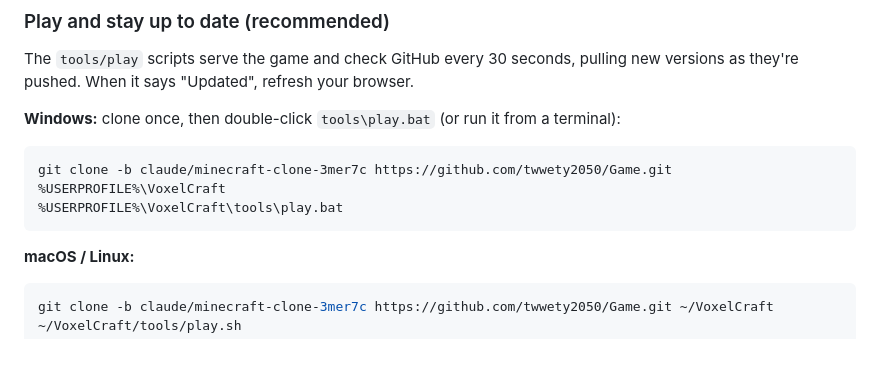
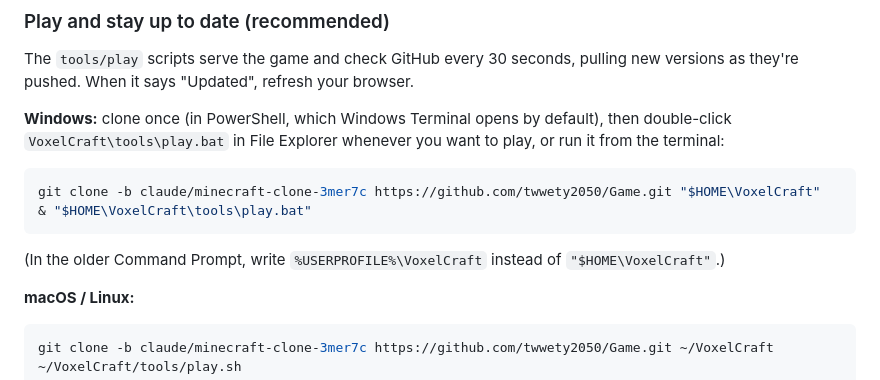
Before and after one commit to twwety2050/Game, a Markdown page: README.md, the part around the change. GitHub-like rendering; blank space fills up the shorter version.

Commit message:
Give PowerShell-friendly Windows setup commands in the README
%USERPROFILE% isn't expanded in PowerShell (the default in Windows
Terminal), so the clone landed in a folder literally named %USERPROFILE%.
Use $HOME instead, and note the Command Prompt form.

Co-Authored-By: Claude Opus 5.5 <noreply@anthropic.com>
Claude-Session: https://claude.ai/code/session_018xCFTQ8gdaqvoBxCe9TKQc

````diff
--- a/README.md
+++ b/README.md
@@ -12,12 +12,15 @@ and an internet connection (Three.js loads from a CDN).
 The `tools/play` scripts serve the game and check GitHub every 30 seconds, pulling new versions as they're pushed.
 When it says "Updated", refresh your browser.
 
-**Windows:** clone once, then double-click `tools\play.bat` (or run it from a terminal):
+**Windows:** clone once (in PowerShell, which Windows Terminal opens by default), then double-click
+`VoxelCraft\tools\play.bat` in File Explorer whenever you want to play, or run it from the terminal:
 
-```bat
-git clone -b claude/minecraft-clone-3mer7c https://github.com/twwety2050/Game.git %USERPROFILE%\VoxelCraft
-%USERPROFILE%\VoxelCraft\tools\play.bat
+```powershell
+git clone -b claude/minecraft-clone-3mer7c https://github.com/twwety2050/Game.git "$HOME\VoxelCraft"
+& "$HOME\VoxelCraft\tools\play.bat"
 ```
+
+(In the older Command Prompt, write `%USERPROFILE%\VoxelCraft` instead of `"$HOME\VoxelCraft"`.)
 
 **macOS / Linux:**
 
````
